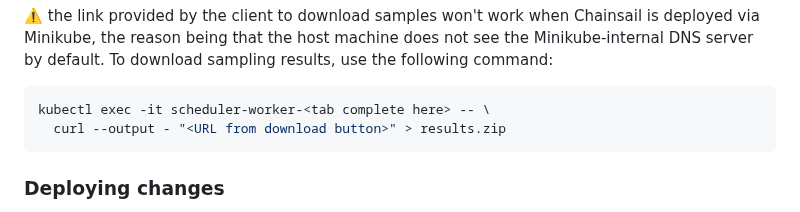
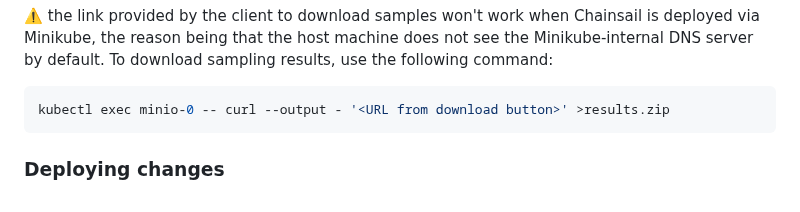
Before and after one commit to tweag/chainsail, a Markdown page: docs/deployment.md, the part around the change. Drawn GitHub-style.

Commit message:
Fix command to download results.zip
The interactive tty wasn't necessary and caused the zip file to be
corrupted.

Fixes #459

````diff
--- a/docs/deployment.md
+++ b/docs/deployment.md
@@ -96,8 +96,7 @@ In the final call to `yarn run dev`, adapt the URLs in the environment variables
 
 :warning: the link provided by the client to download samples won't work when Chainsail is deployed via Minikube, the reason being that the host machine does not see the Minikube-internal DNS server by default. To download sampling results, use the following command:
 ```console
-kubectl exec -it scheduler-worker-<tab complete here> -- \
-  curl --output - "<URL from download button>" > results.zip
+kubectl exec minio-0 -- curl --output - '<URL from download button>' >results.zip
 ```
 
 ### Deploying changes
````
